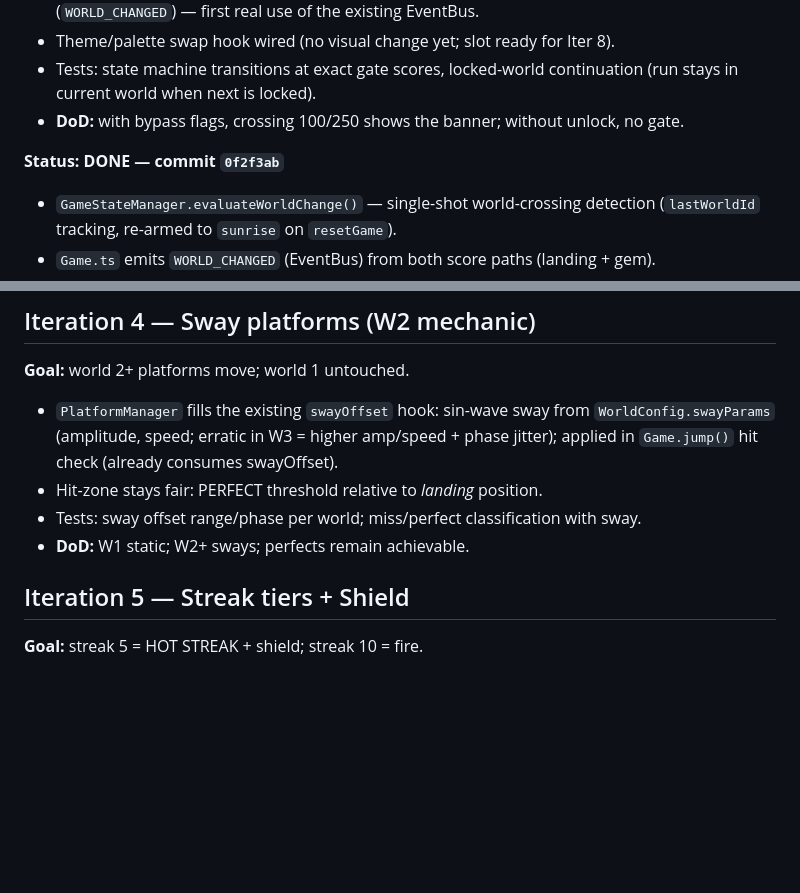
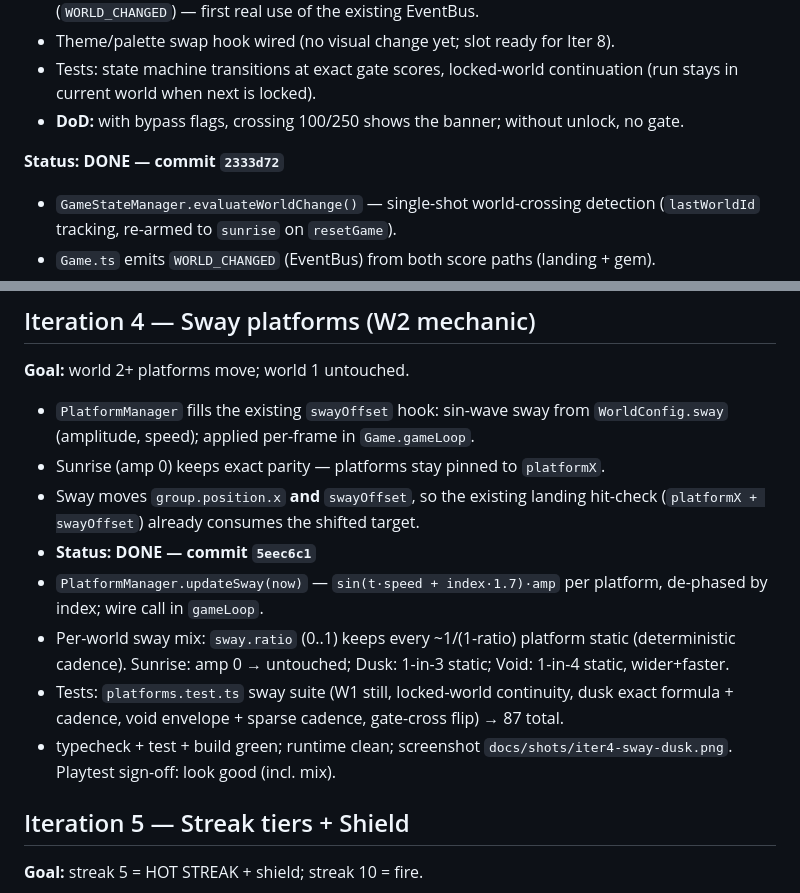
Before and after one commit to PravinC0d3R28/hop-game, a Markdown page: docs/IMPLEMENTATION_PLAN.md, 2 parts joined by grey strips. Drawn GitHub-style; blank space fills up the shorter version.

Commit message:
docs: iter4 sway mix details + correct iter3 hash ref

```diff
--- a/docs/IMPLEMENTATION_PLAN.md
+++ b/docs/IMPLEMENTATION_PLAN.md
@@ -92,7 +92,7 @@ No iteration is "a feature branch" — every layer sits on top of a working game
   (run stays in current world when next is locked).
 - **DoD:** with bypass flags, crossing 100/250 shows the banner; without unlock, no gate.
 
-**Status: DONE — commit `0f2f3ab`**
+**Status: DONE — commit `2333d72`**
 - `GameStateManager.evaluateWorldChange()` — single-shot world-crossing detection
   (`lastWorldId` tracking, re-armed to `sunrise` on `resetGame`).
 - `Game.ts` emits `WORLD_CHANGED` (EventBus) from both score paths (landing + gem).
@@ -107,11 +107,21 @@ No iteration is "a feature branch" — every layer sits on top of a working game
 **Goal:** world 2+ platforms move; world 1 untouched.
 
 - `PlatformManager` fills the existing `swayOffset` hook: sin-wave sway from
-  `WorldConfig.swayParams` (amplitude, speed; erratic in W3 = higher amp/speed +
-  phase jitter); applied in `Game.jump()` hit check (already consumes swayOffset).
-- Hit-zone stays fair: PERFECT threshold relative to *landing* position.
-- Tests: sway offset range/phase per world; miss/perfect classification with sway.
-- **DoD:** W1 static; W2+ sways; perfects remain achievable.
+  `WorldConfig.sway` (amplitude, speed); applied per-frame in `Game.gameLoop`.
+- Sunrise (amp 0) keeps exact parity — platforms stay pinned to `platformX`.
+- Sway moves `group.position.x` **and** `swayOffset`, so the existing landing
+  hit-check (`platformX + swayOffset`) already consumes the shifted target.
+- **Status: DONE — commit `5eec6c1`**
+- `PlatformManager.updateSway(now)` — `sin(t·speed + index·1.7)·amp` per platform,
+  de-phased by index; wire call in `gameLoop`.
+- Per-world sway mix: `sway.ratio` (0..1) keeps every ~1/(1-ratio) platform static
+  (deterministic cadence). Sunrise: amp 0 → untouched; Dusk: 1-in-3 static;
+  Void: 1-in-4 static, wider+faster.
+- Tests: `platforms.test.ts` sway suite (W1 still, locked-world continuity, dusk
+  exact formula + cadence, void envelope + sparse cadence, gate-cross flip) → 87
+  total.
+- typecheck + test + build green; runtime clean; screenshot
+  `docs/shots/iter4-sway-dusk.png`. Playtest sign-off: look good (incl. mix).
 
 ## Iteration 5 — Streak tiers + Shield
 
```
